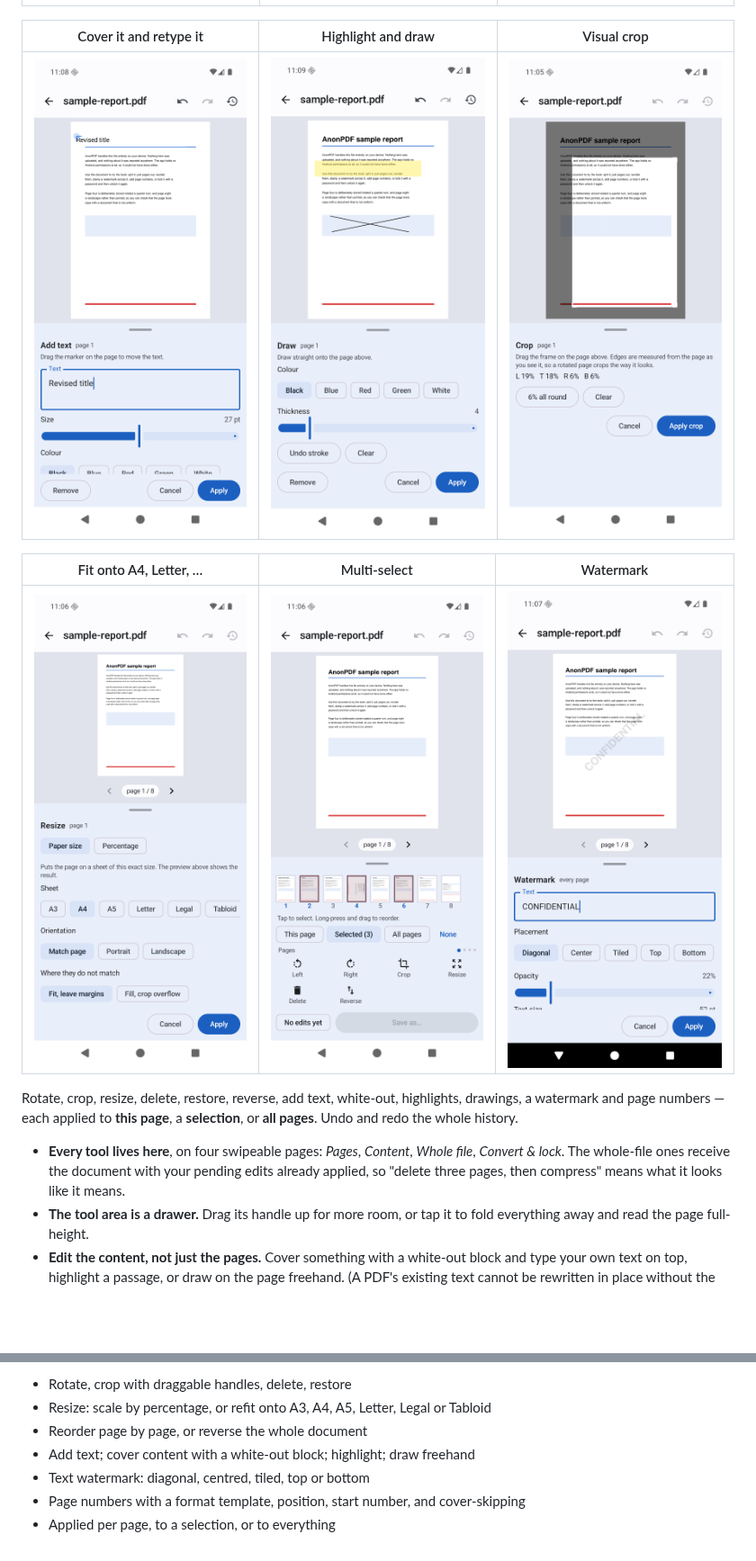
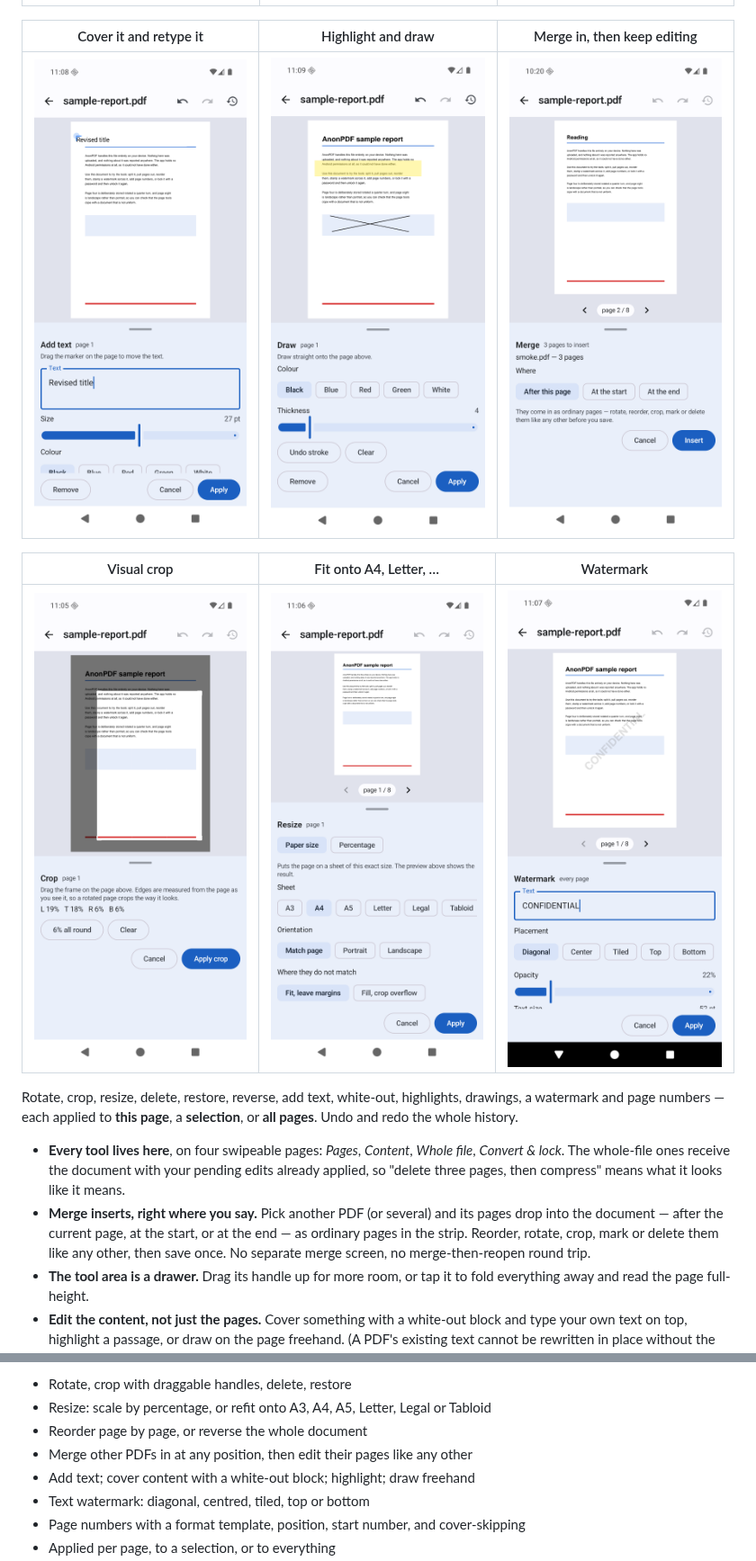
Before and after one commit to FanFeast/anonpdf, a Markdown page: README.md, 2 parts joined by grey strips. Shown at 90% size. Rendered like a GitHub page; pictures changed too: docs/screenshots/editor-merge.png (added); blank space fills up the shorter version.

```diff
--- a/README.md
+++ b/README.md
@@ -29,13 +29,13 @@ end. Nothing touches disk until you save, and the original is never modified.
 |---|---|---|
 | ![Editor](docs/screenshots/editor.png) | ![Reorder](docs/screenshots/editor-reorder.png) | ![Collapsed](docs/screenshots/editor-collapsed.png) |
 
-| Cover it and retype it | Highlight and draw | Visual crop |
+| Cover it and retype it | Highlight and draw | Merge in, then keep editing |
 |---|---|---|
-| ![Add text](docs/screenshots/editor-text.png) | ![Draw](docs/screenshots/editor-draw.png) | ![Crop](docs/screenshots/editor-crop.png) |
+| ![Add text](docs/screenshots/editor-text.png) | ![Draw](docs/screenshots/editor-draw.png) | ![Merge](docs/screenshots/editor-merge.png) |
 
-| Fit onto A4, Letter, … | Multi-select | Watermark |
+| Visual crop | Fit onto A4, Letter, … | Watermark |
 |---|---|---|
-| ![Paper size](docs/screenshots/editor-paper.png) | ![Select](docs/screenshots/editor-select.png) | ![Watermark](docs/screenshots/editor-watermark.png) |
+| ![Crop](docs/screenshots/editor-crop.png) | ![Paper size](docs/screenshots/editor-paper.png) | ![Watermark](docs/screenshots/editor-watermark.png) |
 
 Rotate, crop, resize, delete, restore, reverse, add text, white-out, highlights,
 drawings, a watermark and page numbers — each applied to **this page**, a
@@ -45,6 +45,11 @@ drawings, a watermark and page numbers — each applied to **this page**, a
   *Whole file*, *Convert & lock*. The whole-file ones receive the document with
   your pending edits already applied, so "delete three pages, then compress"
   means what it looks like it means.
+- **Merge inserts, right where you say.** Pick another PDF (or several) and its
+  pages drop into the document — after the current page, at the start, or at
+  the end — as ordinary pages in the strip. Reorder, rotate, crop, mark or
+  delete them like any other, then save once. No separate merge screen, no
+  merge-then-reopen round trip.
 - **The tool area is a drawer.** Drag its handle up for more room, or tap it to
   fold everything away and read the page full-height.
 - **Edit the content, not just the pages.** Cover something with a white-out
@@ -132,6 +137,7 @@ advertising ID.
 - Rotate, crop with draggable handles, delete, restore
 - Resize: scale by percentage, or refit onto A3, A4, A5, Letter, Legal or Tabloid
 - Reorder page by page, or reverse the whole document
+- Merge other PDFs in at any position, then edit their pages like any other
 - Add text; cover content with a white-out block; highlight; draw freehand
 - Text watermark: diagonal, centred, tiled, top or bottom
 - Page numbers with a format template, position, start number, and cover-skipping
```
Also changed, not shown: PLAYSTORE.md (+2 -0 lines), 6 other files.
